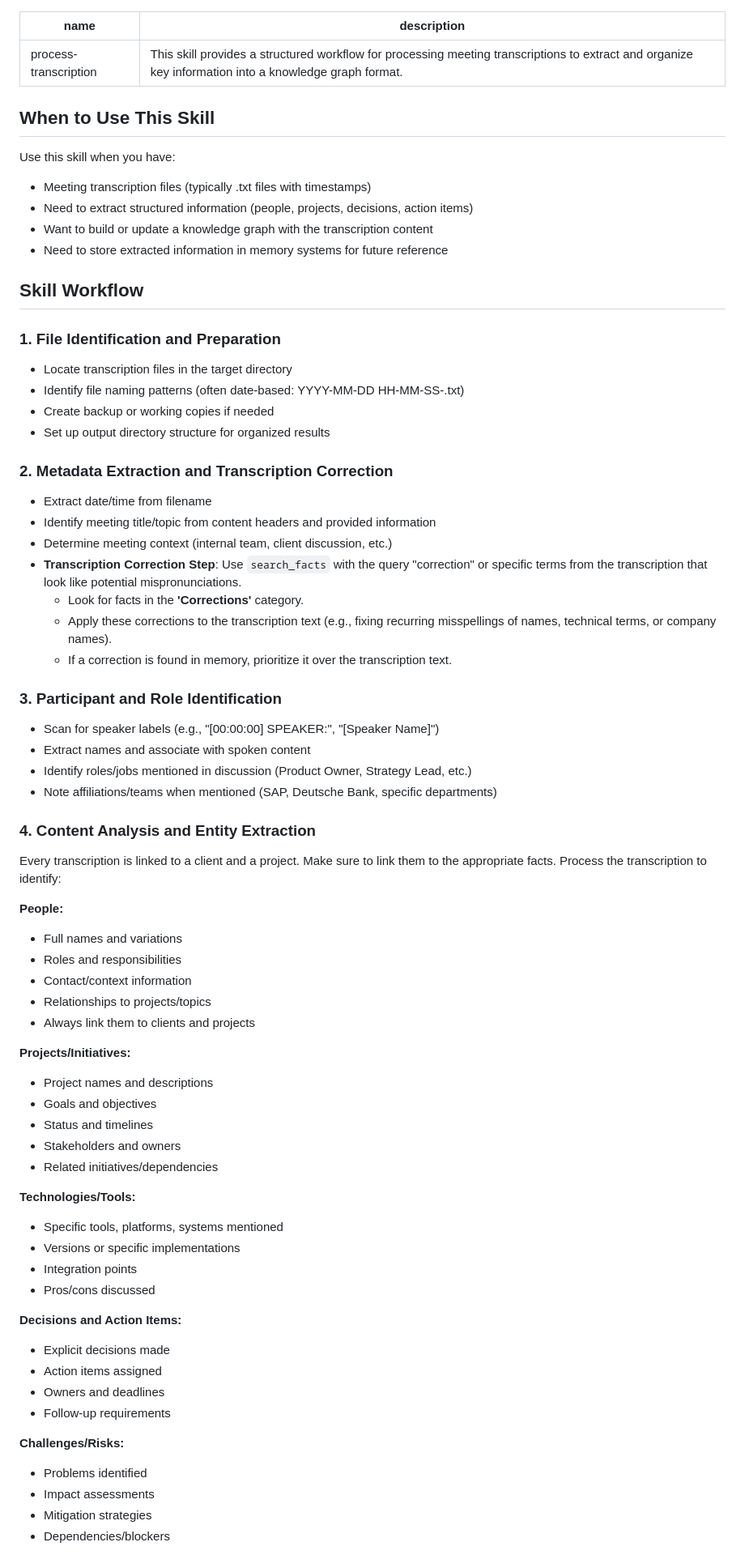
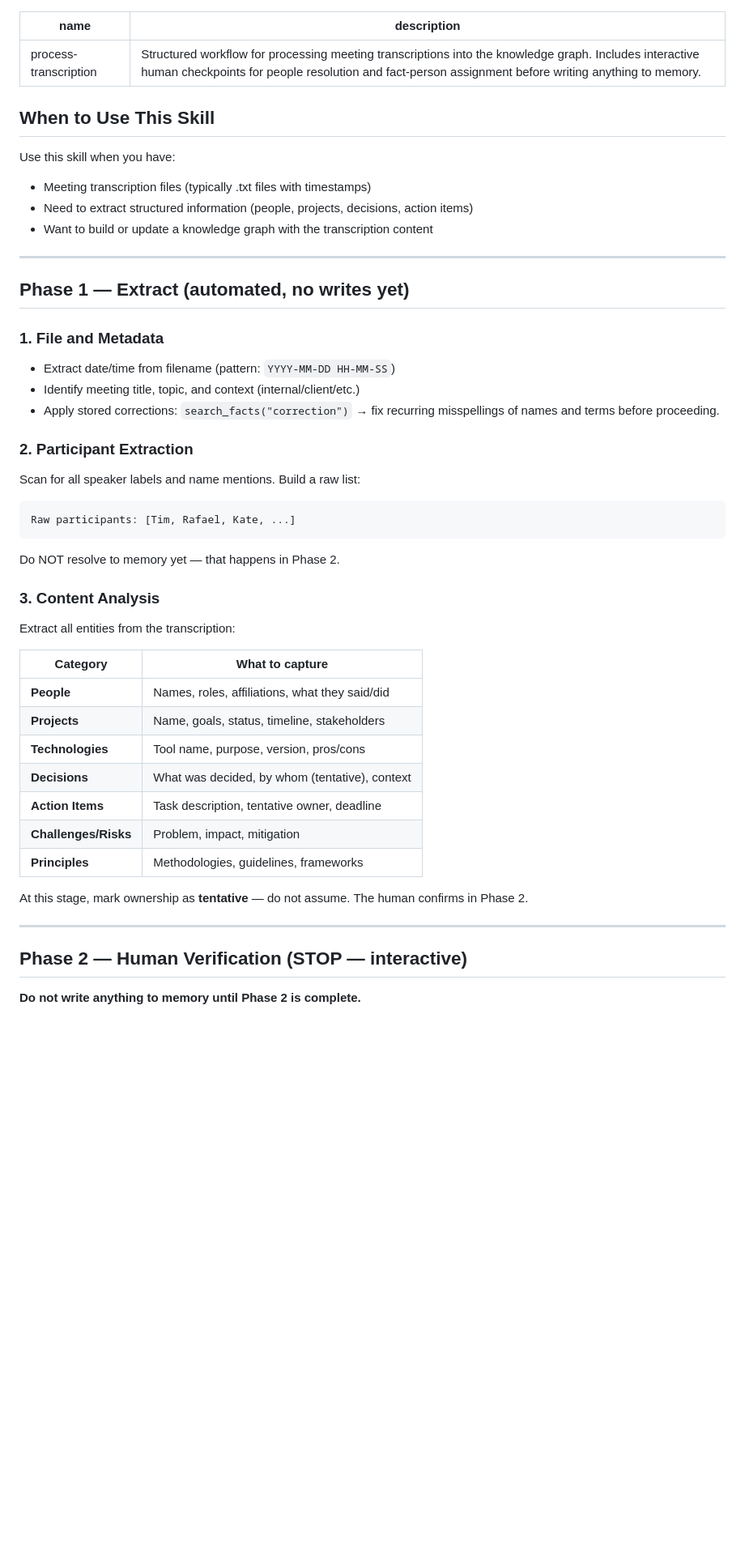
Before and after one commit to gpapp/mem-mcp, a Markdown page: mem-mcp/skills/process-transcription.md, the part around one of its changes. Shown at 81% size. Drawn GitHub-style; blank space fills up the shorter version.

````diff
--- a/mem-mcp/skills/process-transcription.md
+++ b/mem-mcp/skills/process-transcription.md
@@ -1,6 +1,6 @@
 ---
 name: process-transcription
-description: This skill provides a structured workflow for processing meeting transcriptions to extract and organize key information into a knowledge graph format.
+description: Structured workflow for processing meeting transcriptions into the knowledge graph. Includes interactive human checkpoints for people resolution and fact-person assignment before writing anything to memory.
 ---
 
 ## When to Use This Skill
@@ -9,64 +9,41 @@ Use this skill when you have:
 - Meeting transcription files (typically .txt files with timestamps)
 - Need to extract structured information (people, projects, decisions, action items)
 - Want to build or update a knowledge graph with the transcription content
-- Need to store extracted information in memory systems for future reference
 
-## Skill Workflow
+---
 
-### 1. File Identification and Preparation
-- Locate transcription files in the target directory
-- Identify file naming patterns (often date-based: YYYY-MM-DD HH-MM-SS-.txt)
-- Create backup or working copies if needed
-- Set up output directory structure for organized results
+## Phase 1 — Extract (automated, no writes yet)
 
-### 2. Metadata Extraction and Transcription Correction
-- Extract date/time from filename
-- Identify meeting title/topic from content headers and provided information
-- Determine meeting context (internal team, client discussion, etc.)
-- **Transcription Correction Step**: Use `search_facts` with the query "correction" or specific terms from the transcription that look like potential mispronunciations.
-    - Look for facts in the **'Corrections'** category.
-    - Apply these corrections to the transcription text (e.g., fixing recurring misspellings of names, technical terms, or company names).
-    - If a correction is found in memory, prioritize it over the transcription text.
+### 1. File and Metadata
+- Extract date/time from filename (pattern: `YYYY-MM-DD HH-MM-SS`)
+- Identify meeting title, topic, and context (internal/client/etc.)
+- Apply stored corrections: `search_facts("correction")` → fix recurring misspellings of names and terms before proceeding.
 
-### 3. Participant and Role Identification
-- Scan for speaker labels (e.g., "[00:00:00] SPEAKER:", "[Speaker Name]")
-- Extract names and associate with spoken content
-- Identify roles/jobs mentioned in discussion (Product Owner, Strategy Lead, etc.)
-- Note affiliations/teams when mentioned (SAP, Deutsche Bank, specific departments)
+### 2. Participant Extraction
+Scan for all speaker labels and name mentions. Build a raw list:
+```
+Raw participants: [Tim, Rafael, Kate, ...]
+```
+Do NOT resolve to memory yet — that happens in Phase 2.
 
-### 4. Content Analysis and Entity Extraction
-Every transcription is linked to a client and a project. Make sure to link them to the appropriate facts.
-Process the transcription to identify:
+### 3. Content Analysis
+Extract all entities from the transcription:
 
-**People:**
-- Full names and variations
-- Roles and responsibilities
-- Contact/context information
-- Relationships to projects/topics
-- Always link them to clients and projects
+| Category | What to capture |
+|---|---|
+| **People** | Names, roles, affiliations, what they said/did |
+| **Projects** | Name, goals, status, timeline, stakeholders |
+| **Technologies** | Tool name, purpose, version, pros/cons |
+| **Decisions** | What was decided, by whom (tentative), context |
+| **Action Items** | Task description, tentative owner, deadline |
+| **Challenges/Risks** | Problem, impact, mitigation |
+| **Principles** | Methodologies, guidelines, frameworks |
 
-**Projects/Initiatives:**
-- Project names and descriptions
-- Goals and objectives
-- Status and timelines
-- Stakeholders and owners
-- Related initiatives/dependencies
+At this stage, mark ownership as **tentative** — do not assume. The human confirms in Phase 2.
 
-**Technologies/Tools:**
-- Specific tools, platforms, systems mentioned
-- Versions or specific implementations
-- Integration points
-- Pros/cons discussed
+---
 
-**Decisions and Action Items:**
-- Explicit decisions made
-- Action items assigned
-- Owners and deadlines
-- Follow-up requirements
+## Phase 2 — Human Verification (STOP — interactive)
 
-**Challenges/Risks:**
-- Problems identified
-- Impact assessments
-- Mitigation strategies
-- Dependencies/blockers
+**Do not write anything to memory until Phase 2 is complete.**
 
````
Also changed, not shown: other parts of mem-mcp/skills/process-transcription.md (+98 -94 lines).
